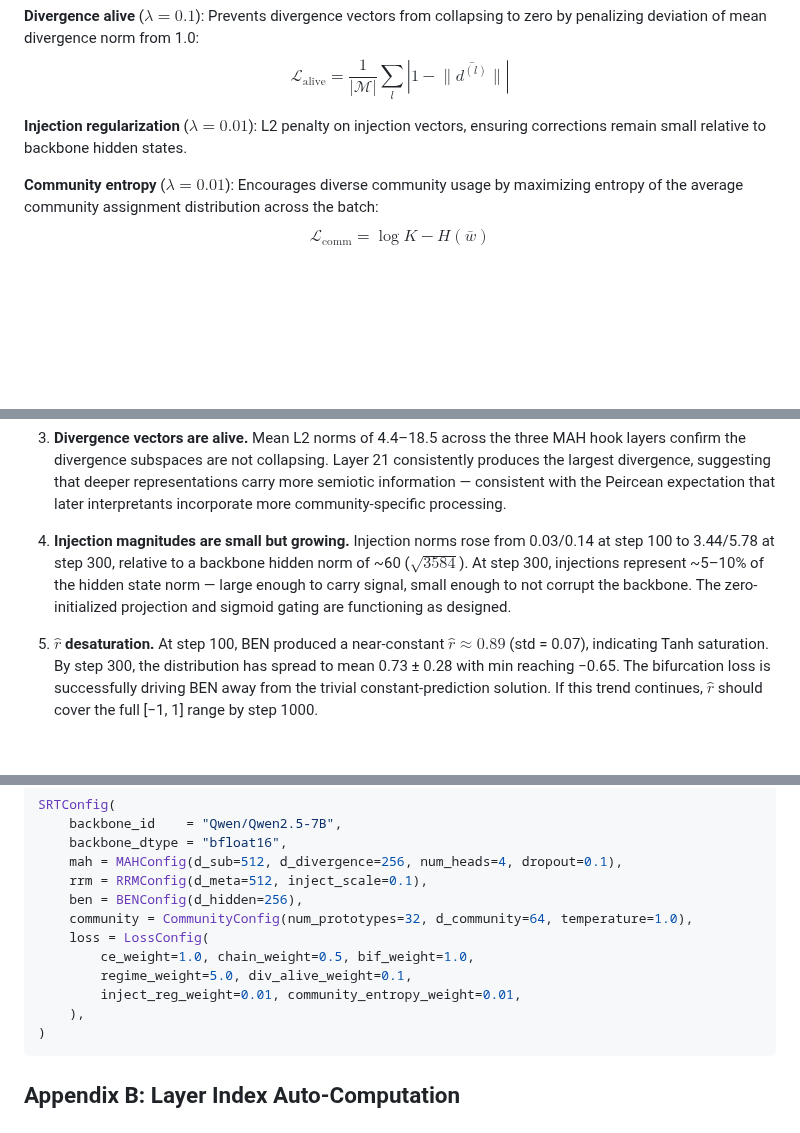
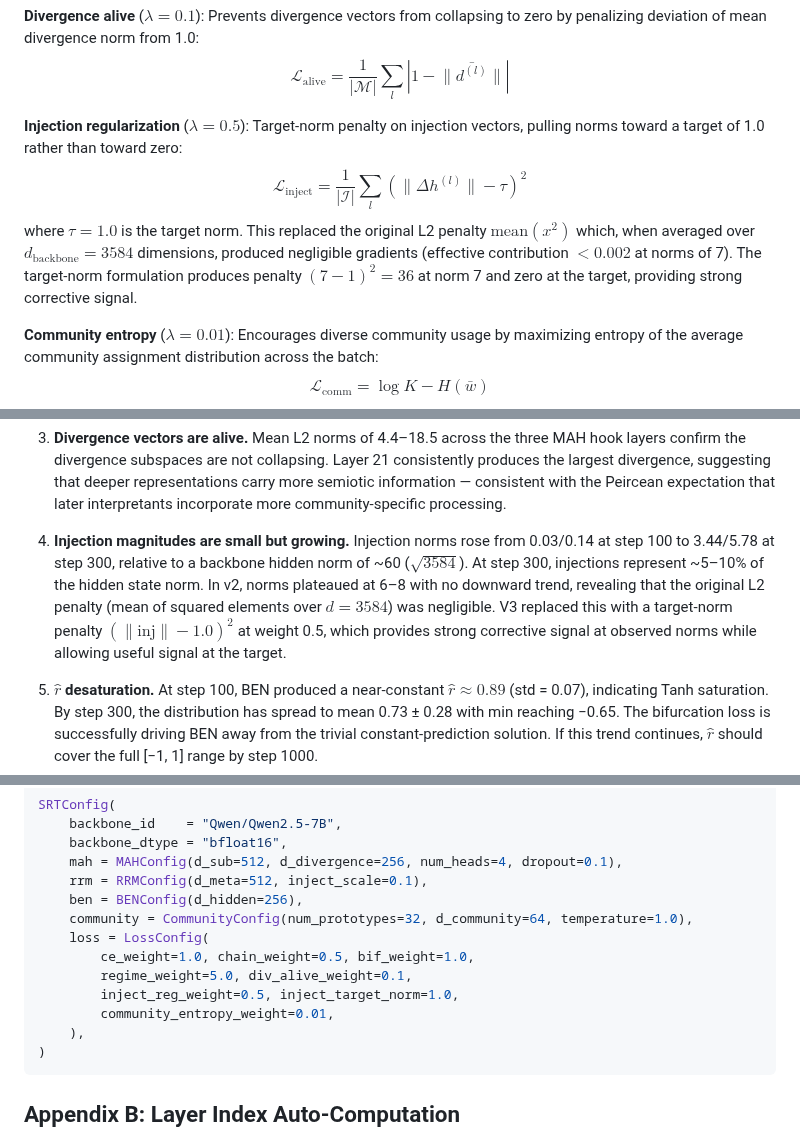
Before and after one commit to space-bacon/SRT, a Markdown page: paper.md, 3 parts joined by grey strips. Drawn GitHub-style; blank space fills up the shorter version.

Commit message:
docs: update for v3 target-norm injection regularization
- README: inj_norms healthy range → ~1.0 (target norm), add red flag for >5
- paper: injection_regularization formula → (||inj|| - τ)² with τ=1.0
- paper: inject_reg_weight 0.01 → 0.5, add inject_target_norm config
- paper: update training observations re: v2 norm plateau diagnosis

````diff
--- a/paper.md
+++ b/paper.md
@@ -271,7 +271,9 @@ $$\mathcal{L}_{\text{bif}} = \text{mean}[(1 + 3|r_{\text{true}}|) \cdot \text{Sm
 **Divergence alive** ($\lambda = 0.1$): Prevents divergence vectors from collapsing to zero by penalizing deviation of mean divergence norm from 1.0:
 $$\mathcal{L}_{\text{alive}} = \frac{1}{|\mathcal{M}|} \sum_l \left|1 - \bar{\|d^{(l)}\|}\right|$$
 
-**Injection regularization** ($\lambda = 0.01$): L2 penalty on injection vectors, ensuring corrections remain small relative to backbone hidden states.
+**Injection regularization** ($\lambda = 0.5$): Target-norm penalty on injection vectors, pulling norms toward a target of 1.0 rather than toward zero:
+$$\mathcal{L}_{\text{inject}} = \frac{1}{|\mathcal{I}|} \sum_l \left(\|\Delta h^{(l)}\| - \tau\right)^2$$
+where $\tau = 1.0$ is the target norm. This replaced the original L2 penalty $\text{mean}(x^2)$ which, when averaged over $d_{\text{backbone}} = 3584$ dimensions, produced negligible gradients (effective contribution $< 0.002$ at norms of 7). The target-norm formulation produces penalty $(7-1)^2 = 36$ at norm 7 and zero at the target, providing strong corrective signal.
 
 **Community entropy** ($\lambda = 0.01$): Encourages diverse community usage by maximizing entropy of the average community assignment distribution across the batch:
 $$\mathcal{L}_{\text{comm}} = \log K - H(\bar{w})$$
@@ -317,7 +319,7 @@ Training was conducted on a single NVIDIA A6000 (48 GB) with the Qwen 2.5-7B bac
 
 3. **Divergence vectors are alive.** Mean L2 norms of 4.4–18.5 across the three MAH hook layers confirm the divergence subspaces are not collapsing. Layer 21 consistently produces the largest divergence, suggesting that deeper representations carry more semiotic information — consistent with the Peircean expectation that later interpretants incorporate more community-specific processing.
 
-4. **Injection magnitudes are small but growing.** Injection norms rose from 0.03/0.14 at step 100 to 3.44/5.78 at step 300, relative to a backbone hidden norm of ~60 ($\sqrt{3584}$). At step 300, injections represent ~5–10% of the hidden state norm — large enough to carry signal, small enough to not corrupt the backbone. The zero-initialized projection and sigmoid gating are functioning as designed.
+4. **Injection magnitudes are small but growing.** Injection norms rose from 0.03/0.14 at step 100 to 3.44/5.78 at step 300, relative to a backbone hidden norm of ~60 ($\sqrt{3584}$). At step 300, injections represent ~5–10% of the hidden state norm. In v2, norms plateaued at 6–8 with no downward trend, revealing that the original L2 penalty (mean of squared elements over $d = 3584$) was negligible. V3 replaced this with a target-norm penalty $(\|\text{inj}\| - 1.0)^2$ at weight 0.5, which provides strong corrective signal at observed norms while allowing useful signal at the target.
 
 5. **$\hat{r}$ desaturation.** At step 100, BEN produced a near-constant $\hat{r} \approx 0.89$ (std = 0.07), indicating Tanh saturation. By step 300, the distribution has spread to mean 0.73 ± 0.28 with min reaching −0.65. The bifurcation loss is successfully driving BEN away from the trivial constant-prediction solution. If this trend continues, $\hat{r}$ should cover the full [−1, 1] range by step 1000.
 
@@ -437,7 +439,8 @@ SRTConfig(
     loss = LossConfig(
         ce_weight=1.0, chain_weight=0.5, bif_weight=1.0,
         regime_weight=5.0, div_alive_weight=0.1,
-        inject_reg_weight=0.01, community_entropy_weight=0.01,
+        inject_reg_weight=0.5, inject_target_norm=1.0,
+        community_entropy_weight=0.01,
     ),
 )
 ```
````
Also changed, not shown: README.md (+2 -1 lines).
